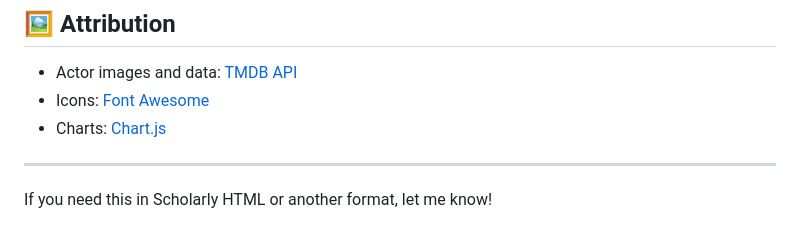
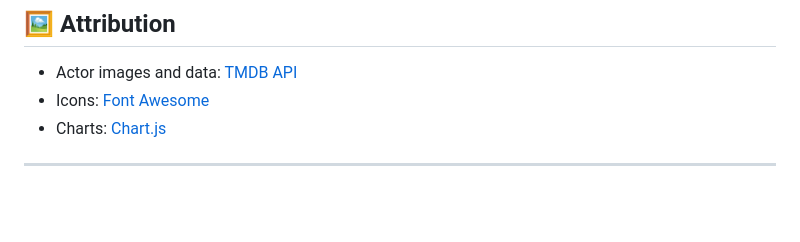
Before and after one commit to denisturcanu84/ActorAwardsVisualizer, a Markdown page: README.md, the part around the change. Drawn GitHub-style; blank space fills up the shorter version.

Commit message:
scuze maitrebuia unu

```diff
--- a/README.md
+++ b/README.md
@@ -156,5 +156,3 @@ A web app for exploring Screen Actors Guild Award winners, built with PHP, HTML,
 - Charts: [Chart.js](https://www.chartjs.org/)
 
 ---
-
-If you need this in Scholarly HTML or another format, let me know!
```
